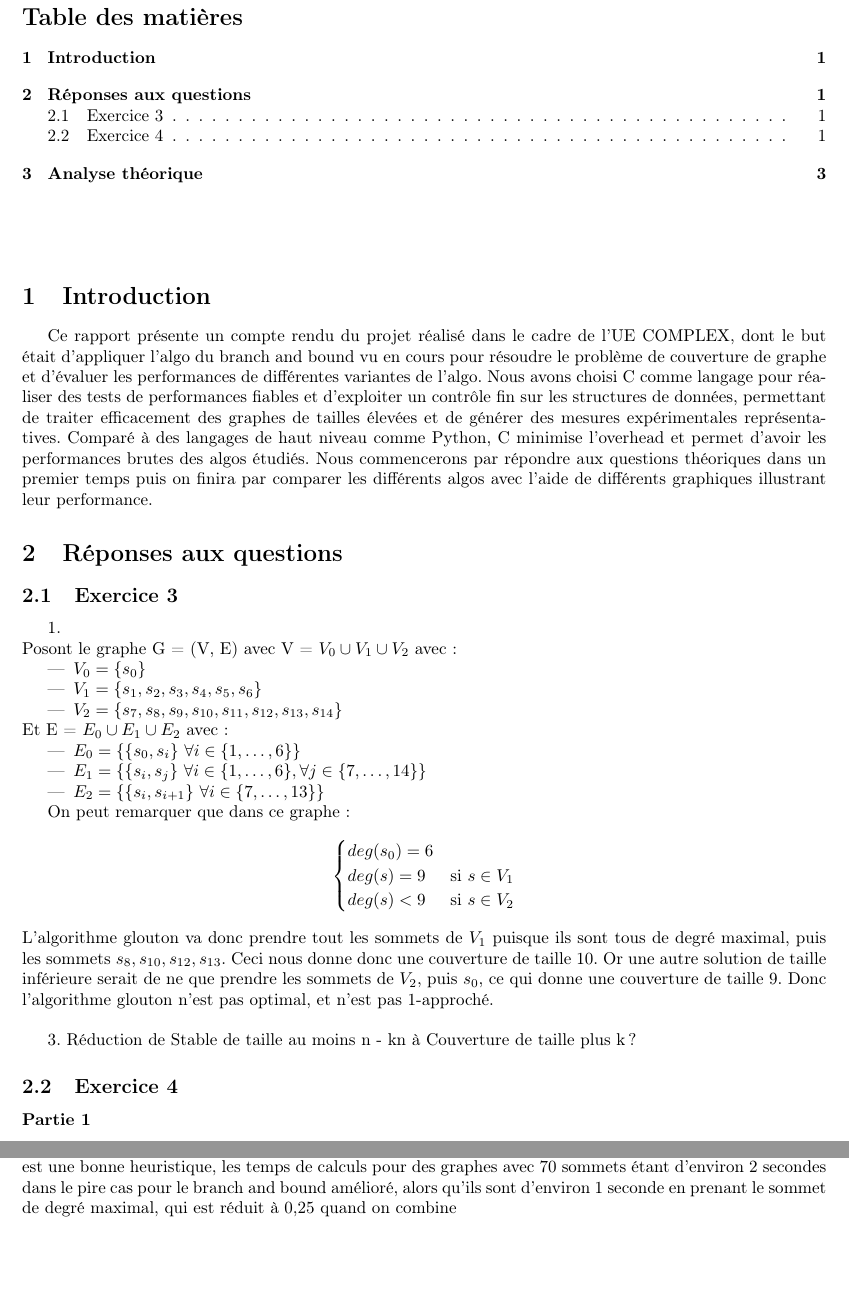
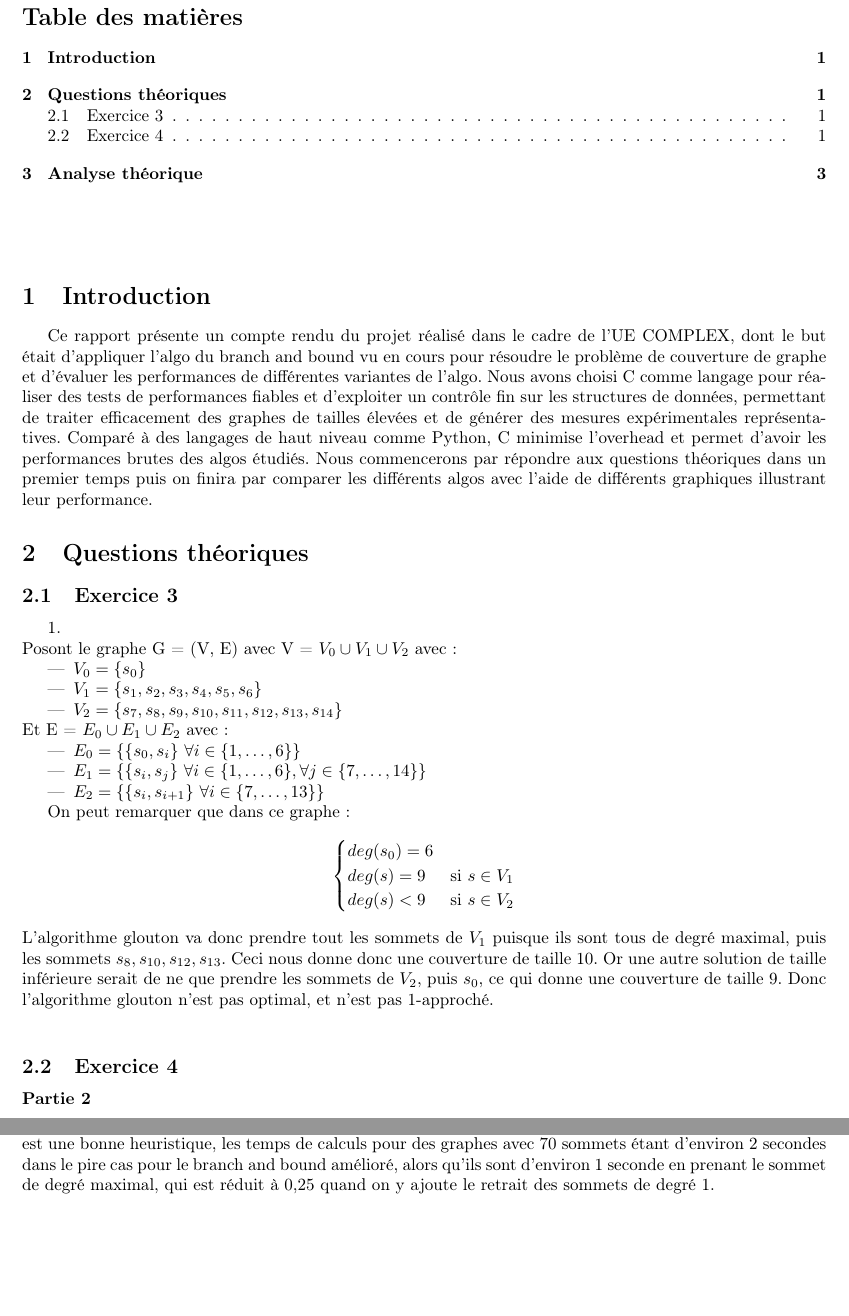
Before and after one commit to CH0MUSKE/Minimum-Vertex-Cover, a LaTeX document (compteRendu/fichier.tex): two parts of pages 1 and 5 of 5, joined at a grey line, cut so that both start at the same text. Compiled offline with pdfLaTeX.

Commit message:
Fini analyse algos

```diff
--- a/compteRendu/fichier.tex
+++ b/compteRendu/fichier.tex
@@ -56,7 +56,7 @@ les performances brutes des algos étudiés.
 Nous commencerons par répondre aux questions théoriques dans un premier temps puis on finira par
 comparer les différents algos avec l'aide de différents graphiques illustrant leur performance.
 
-\section{Réponses aux questions}
+\section{Questions théoriques}
 
 \subsection{Exercice 3}
 
@@ -88,12 +88,9 @@ une couverture de taille 10. Or une autre solution de taille inférieure serait
 les sommets de $V_2$, puis $s_0$, ce qui donne une couverture de taille 9. Donc l'algorithme
 glouton n'est pas optimal, et n'est pas 1-approché.\\
 
-3. Réduction de Stable de taille au moins n - kn à Couverture de taille plus k ?
+% 3. Réduction de Stable de taille au moins n - kn à Couverture de taille plus k ?
 
 \subsection{Exercice 4}
-
-\subsubsection*{Partie 1}
-
 
 \subsubsection*{Partie 2}
 1.$b_1$ : Soit $S$ défini comme
@@ -316,8 +313,7 @@ On peut aussi voir que notre heuristique de toujours sélectionner u de sorte à
 de degré maximal est une bonne heuristique, les temps de calculs pour des graphes avec 70
 sommets étant d'environ 2 secondes dans le pire cas pour le branch and bound amélioré,
 alors qu'ils sont d'environ 1 seconde en prenant le sommet de degré maximal, qui est réduit
-à 0,25 quand on combine
-
+à 0,25 quand on y ajoute le retrait des sommets de degré 1.\\
 
 
 
```
Also changed, not shown: compteRendu/fichier.pdf, compteRendu/fichier.tex (4 more changed lines), 5 other files.
